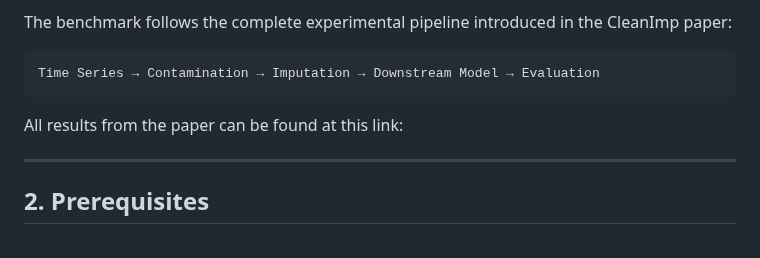
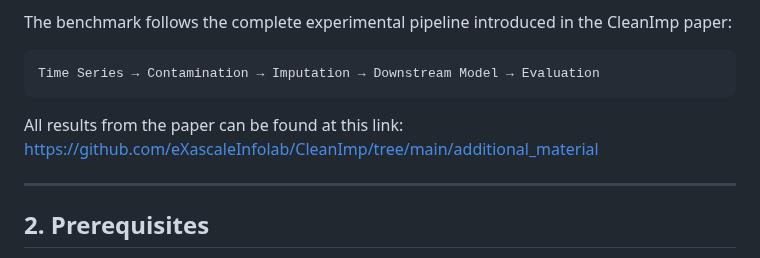
Before and after one commit to eXascaleInfolab/CleanImp, a Markdown page: README.md, the part around the change. GitHub-like rendering.

````diff
--- a/README.md
+++ b/README.md
@@ -11,7 +11,7 @@ The benchmark follows the complete experimental pipeline introduced in the Clean
 Time Series → Contamination → Imputation → Downstream Model → Evaluation
 ```
 
-All results from the paper can be found at this link:
+All results from the paper can be found at this link: https://github.com/eXascaleInfolab/CleanImp/tree/main/additional_material
 
 ------------------------------------------------------------------------
 
````
